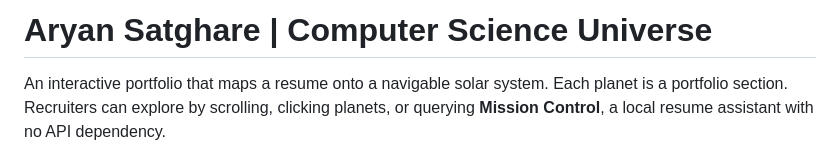
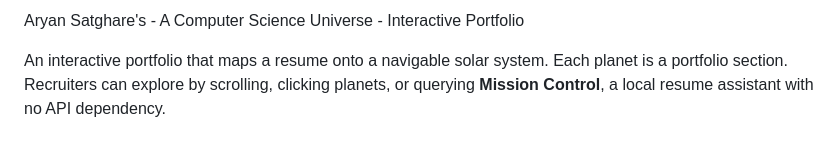
Before and after one commit to Ary7DXB/Computer_Science_Universe-Portfolio, a Markdown page: README.md, the part around the change. Rendered like a GitHub page.

```diff
--- a/README.md
+++ b/README.md
@@ -1,4 +1,4 @@
-# Aryan Satghare | Computer Science Universe
+Aryan Satghare's - A Computer Science Universe - Interactive Portfolio
 
 An interactive portfolio that maps a resume onto a navigable solar system. Each planet is a portfolio section. Recruiters can explore by scrolling, clicking planets, or querying **Mission Control**, a local resume assistant with no API dependency.
 
```
